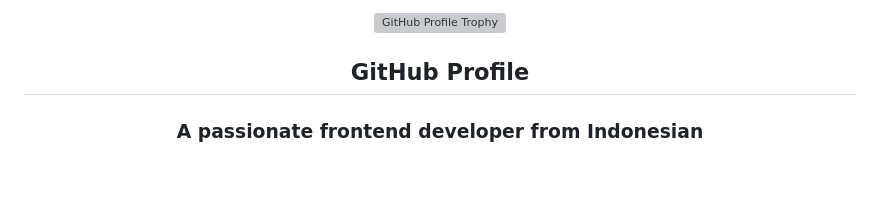
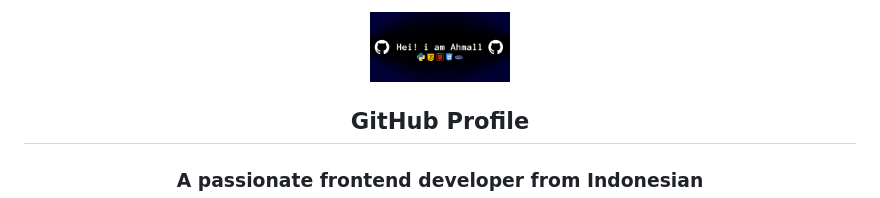
Before and after one commit to Ahmall-sec/Ahmall-sec, a Markdown page: README.md, the part around the change. Drawn GitHub-style; blank space fills up the shorter version; grey boxes are pictures that could not be loaded.

```diff
--- a/README.md
+++ b/README.md
@@ -1,5 +1,5 @@
 <div align="center">
-  <img width="140" src="hei.png"  alt="GitHub Profile Trophy"/>
+  <img width="140" src="image/Hei.png"  alt="GitHub Profile Trophy"/>
   <h2 align="center">GitHub Profile</h2>
 </div>
 <h3 align="center">A passionate frontend developer from Indonesian</h3>
```
